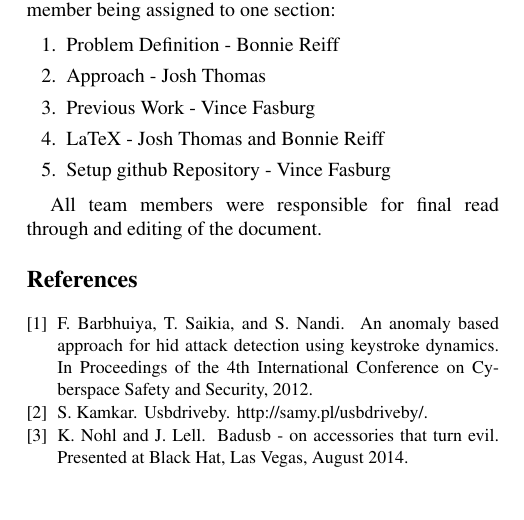
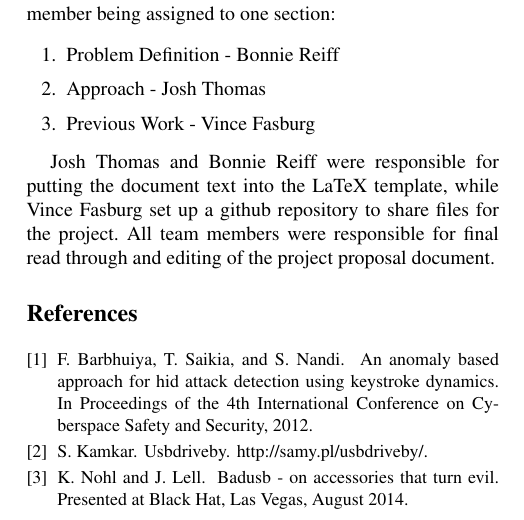
Before and after one commit to vfasburg/cse_825, a LaTeX paper (Project/ProposalTex/ProjectProposal.tex): part of one column of page 3 of 4, cut so that both start at the same text, the shorter picture padded with empty space. The pictures show the PDF file Project/ProposalTex/ProjectProposal.pdf that the author committed with the source.

Commit message:
Edited the format of the appendix.

```diff
--- a/Project/ProposalTex/ProjectProposal.tex
+++ b/Project/ProposalTex/ProjectProposal.tex
@@ -118,12 +118,9 @@ All team members contributed equally to the research of possible ideas for the p
 \item Problem Definition - Bonnie Reiff
 \item Approach - Josh Thomas
 \item Previous Work - Vince Fasburg
-\item LaTeX - Josh Thomas and Bonnie Reiff
-\item Setup github Repository - Vince Fasburg
 \end{enumerate}
 
-All team members were responsible for final read through and editing of the document.
-
+Josh Thomas and Bonnie Reiff were responsible for putting the document text into the LaTeX template, while Vince Fasburg set up a github repository to share files for the project. All team members were responsible for final read through and editing of the project proposal document.
 
 %-------------------------------------------------------------------------
 
```
Also changed, not shown: Project/ProposalTex/ProjectProposal.pdf, 2 other files.
